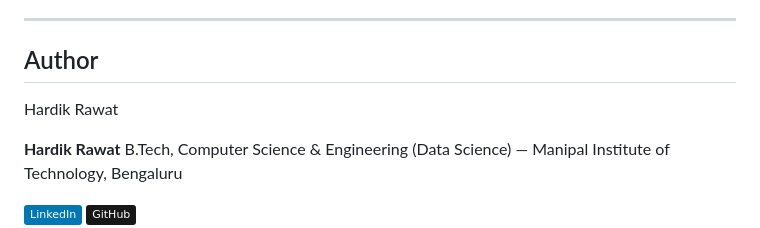
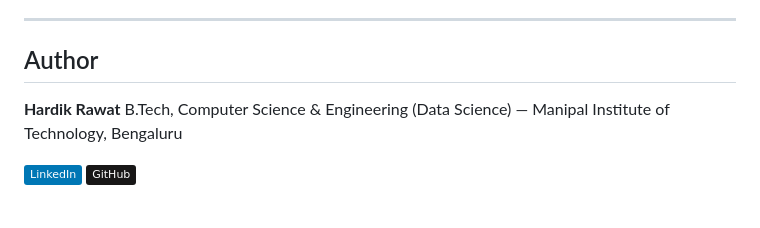
Before and after one commit to Hardik-Rawat/Deep-Learning-Powered-Sentiment-Analysis-API, a Markdown page: README.md, the part around the change. Rendered like a GitHub page; badges without logos; blank space fills up the shorter version.

Commit message:
Remove author name from README
Removed author name from the README file.

```diff
--- a/README.md
+++ b/README.md
@@ -204,7 +204,6 @@ Dataset: [`dair-ai/emotion`](https://huggingface.co/datasets/dair-ai/emotion) (S
 ---
 
 ##  Author
-Hardik Rawat
 
 **Hardik Rawat**
 B.Tech, Computer Science & Engineering (Data Science) — Manipal Institute of Technology, Bengaluru
```
